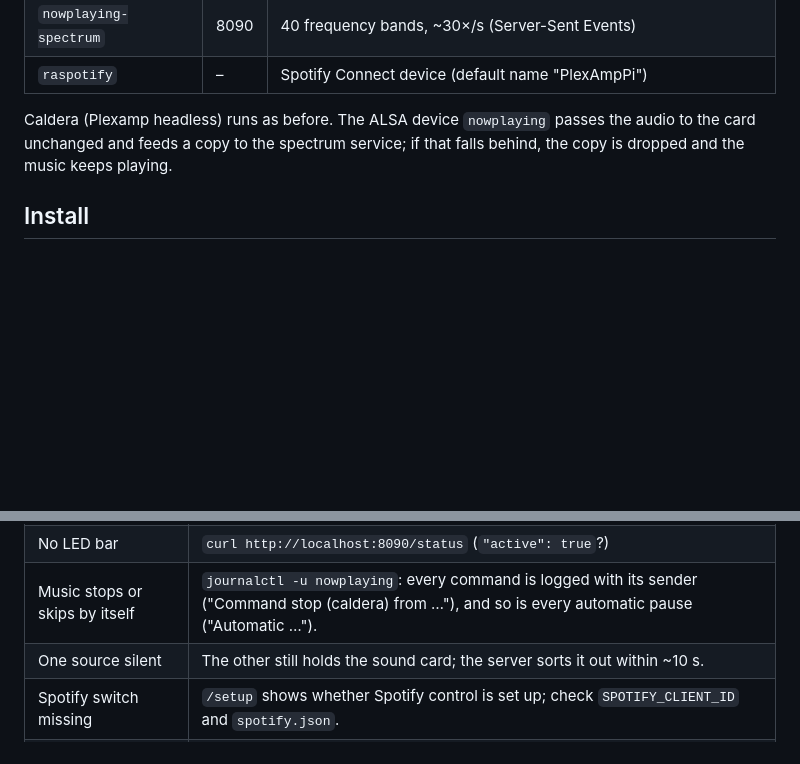
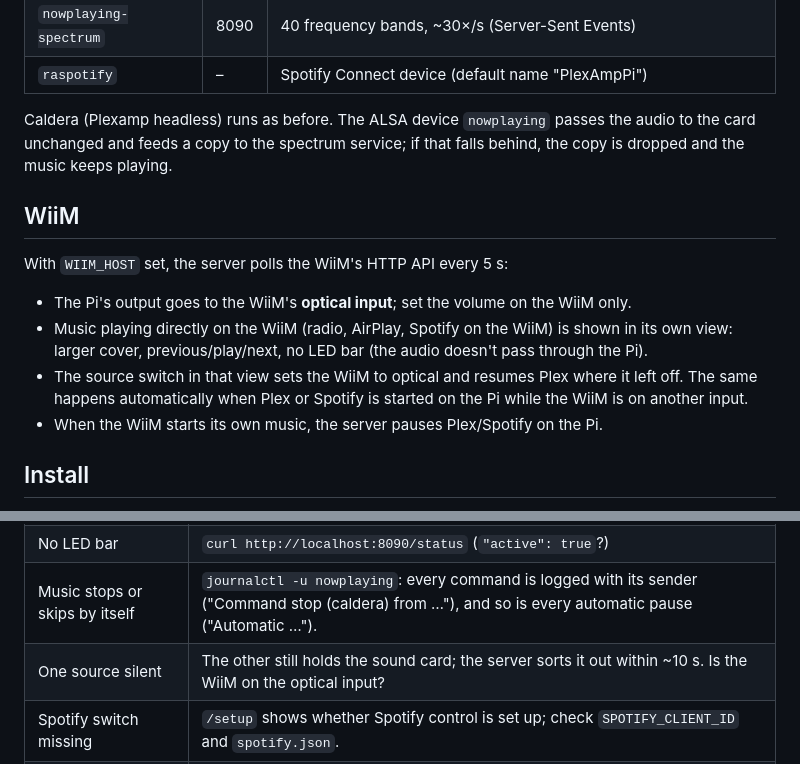
Before and after one commit to DrkBnkl/nowplaying, a Markdown page: raspberry/README.md, 2 parts joined by grey strips. GitHub-like rendering; blank space fills up the shorter version.

```diff
--- a/raspberry/README.md
+++ b/raspberry/README.md
@@ -7,6 +7,15 @@
 | `raspotify` | – | Spotify Connect device (default name "PlexAmpPi") |
 
 Caldera (Plexamp headless) runs as before. The ALSA device `nowplaying` passes the audio to the card unchanged and feeds a copy to the spectrum service; if that falls behind, the copy is dropped and the music keeps playing.
+
+## WiiM
+
+With `WIIM_HOST` set, the server polls the WiiM's HTTP API every 5 s:
+
+- The Pi's output goes to the WiiM's **optical input**; set the volume on the WiiM only.
+- Music playing directly on the WiiM (radio, AirPlay, Spotify on the WiiM) is shown in its own view: larger cover, previous/play/next, no LED bar (the audio doesn't pass through the Pi).
+- The source switch in that view sets the WiiM to optical and resumes Plex where it left off. The same happens automatically when Plex or Spotify is started on the Pi while the WiiM is on another input.
+- When the WiiM starts its own music, the server pauses Plex/Spotify on the Pi.
 
 ## Install
 
@@ -70,6 +79,6 @@ POST requests need the header `X-NowPlaying: 1` (blocks cross-site requests from
 | Display stays off or shows an error | `http://<Pi>:8080/setup`, `systemctl status nowplaying` |
 | No LED bar | `curl http://localhost:8090/status` (`"active": true`?) |
 | Music stops or skips by itself | `journalctl -u nowplaying`: every command is logged with its sender ("Command stop (caldera) from …"), and so is every automatic pause ("Automatic …"). |
-| One source silent | The other still holds the sound card; the server sorts it out within ~10 s. |
+| One source silent | The other still holds the sound card; the server sorts it out within ~10 s. Is the WiiM on the optical input? |
 | Spotify switch missing | `/setup` shows whether Spotify control is set up; check `SPOTIFY_CLIENT_ID` and `spotify.json`. |
 | Song Radio grayed out | The track has no sonic analysis in Plex yet. |
```
Also changed, not shown: README.md (+13 -6 lines), screenshots/wiim.png (added).
